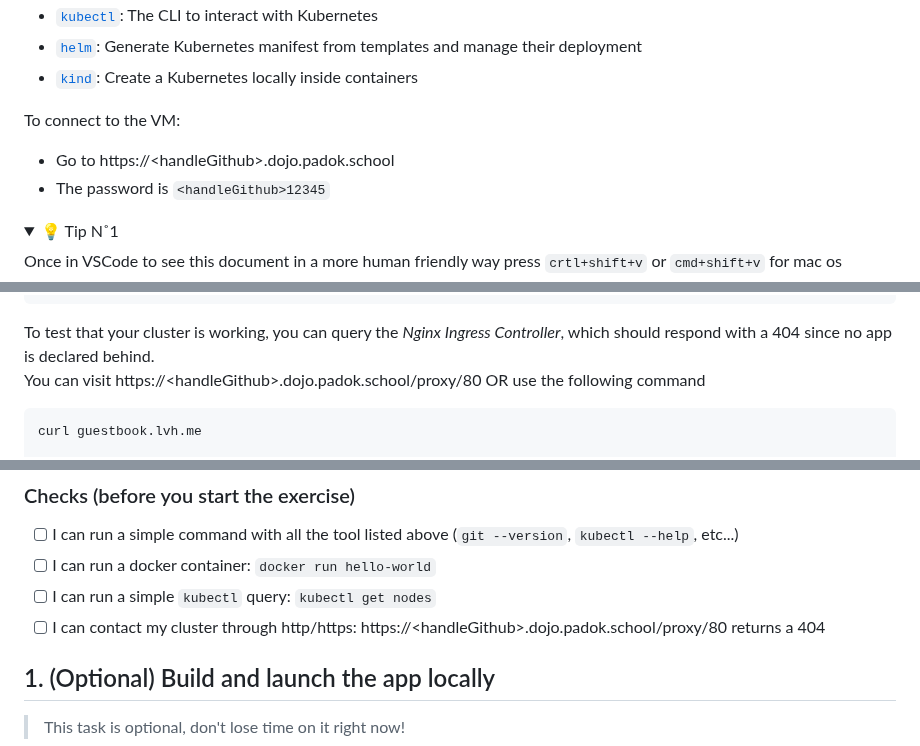
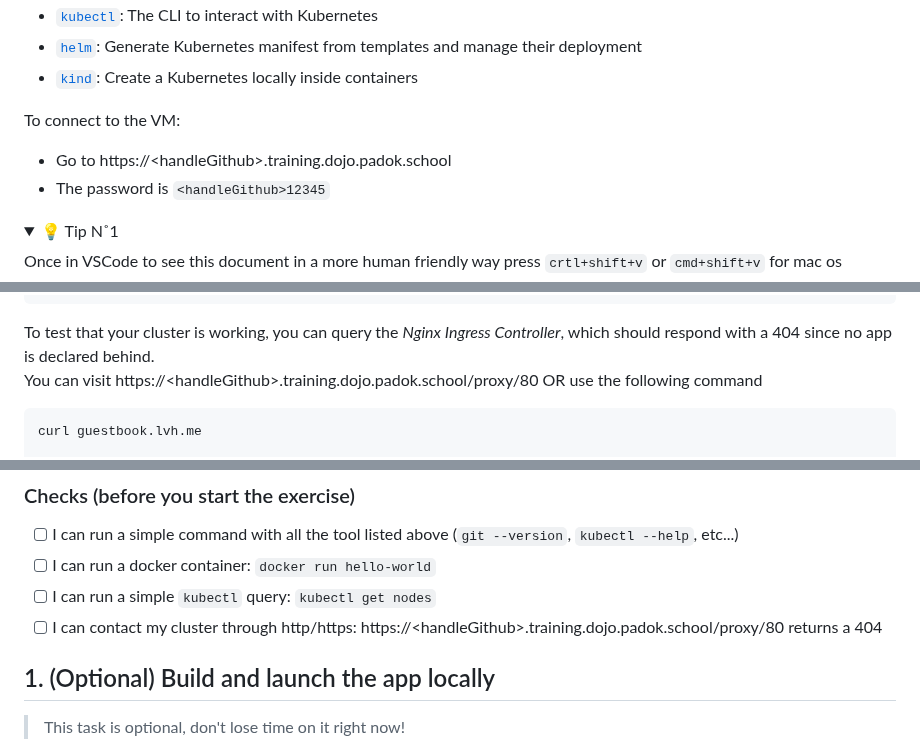
Before and after one commit to padok-team/dojo-guestbook, a Markdown page: README.md, 3 parts joined by grey strips. Drawn GitHub-style; folded sections open.

````diff
--- a/README.md
+++ b/README.md
@@ -24,7 +24,7 @@ To work efficiently, you will work on a distant VM on which this repository is a
 
 To connect to the VM:
 
-- Go to https://\<handleGithub\>.dojo.padok.school
+- Go to https://\<handleGithub\>.training.dojo.padok.school
 - The password is `<handleGithub>12345`
 
 <details>
@@ -59,7 +59,7 @@ No resources found in default namespace.
 ```
 
 To test that your cluster is working, you can query the _Nginx Ingress Controller_, which should respond with a 404 since no app is declared behind. \
-You can visit https://\<handleGithub\>.dojo.padok.school/proxy/80 OR use the following command
+You can visit https://\<handleGithub\>.training.dojo.padok.school/proxy/80 OR use the following command
 
 ```bash
 curl guestbook.lvh.me
@@ -78,7 +78,7 @@ curl guestbook.lvh.me
 - [ ] I can run a simple command with all the tool listed above (`git --version`, `kubectl --help`, etc...)
 - [ ] I can run a docker container: `docker run hello-world`
 - [ ] I can run a simple `kubectl` query: `kubectl get nodes`
-- [ ] I can contact my cluster through http/https: https://\<handleGithub\>.dojo.padok.school/proxy/80 returns a 404
+- [ ] I can contact my cluster through http/https: https://\<handleGithub\>.training.dojo.padok.school/proxy/80 returns a 404
 
 ## 1. (Optional) Build and launch the app locally
 
````
Also changed, not shown: other parts of README.md (+5 -5 lines).
